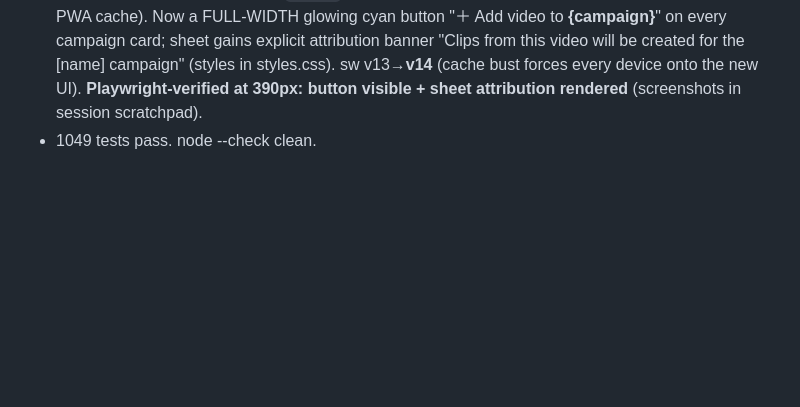
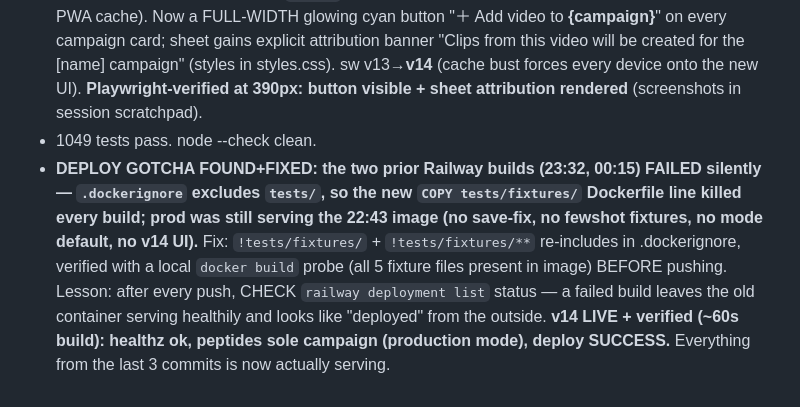
Before and after one commit to lubosik/Clip-Engine, a Markdown page: HANDOFF.md, the part around the change. Drawn GitHub-style; blank space fills up the shorter version.

Commit message:
HANDOFF: dockerignore deploy gotcha + v14 live verification
Co-Authored-By: Claude Fable 5 <noreply@anthropic.com>

```diff
--- a/HANDOFF.md
+++ b/HANDOFF.md
@@ -820,3 +820,4 @@ Operator topped up OpenRouter ✅. Two reports: campaign "Save changes" → `Fai
 - **`[object Object]` display fixed in api.js**: `detail` objects ({error,code}), FastAPI validation arrays, and strings all normalized to readable messages (proof: local toasts now show "Database query failed" style text).
 - **Add-video button**: was a small `btn-sm` at card bottom (+ operator device likely on stale v12/v13 PWA cache). Now a FULL-WIDTH glowing cyan button "＋ Add video to **{campaign}**" on every campaign card; sheet gains explicit attribution banner "Clips from this video will be created for the [name] campaign" (styles in styles.css). sw v13→**v14** (cache bust forces every device onto the new UI). **Playwright-verified at 390px: button visible + sheet attribution rendered** (screenshots in session scratchpad).
 - 1049 tests pass. node --check clean.
+- **DEPLOY GOTCHA FOUND+FIXED: the two prior Railway builds (23:32, 00:15) FAILED silently — `.dockerignore` excludes `tests/`, so the new `COPY tests/fixtures/` Dockerfile line killed every build; prod was still serving the 22:43 image (no save-fix, no fewshot fixtures, no mode default, no v14 UI).** Fix: `!tests/fixtures/` + `!tests/fixtures/**` re-includes in .dockerignore, verified with a local `docker build` probe (all 5 fixture files present in image) BEFORE pushing. Lesson: after every push, CHECK `railway deployment list` status — a failed build leaves the old container serving healthily and looks like "deployed" from the outside. **v14 LIVE + verified (~60s build): healthz ok, peptides sole campaign (production mode), deploy SUCCESS.** Everything from the last 3 commits is now actually serving.
```
